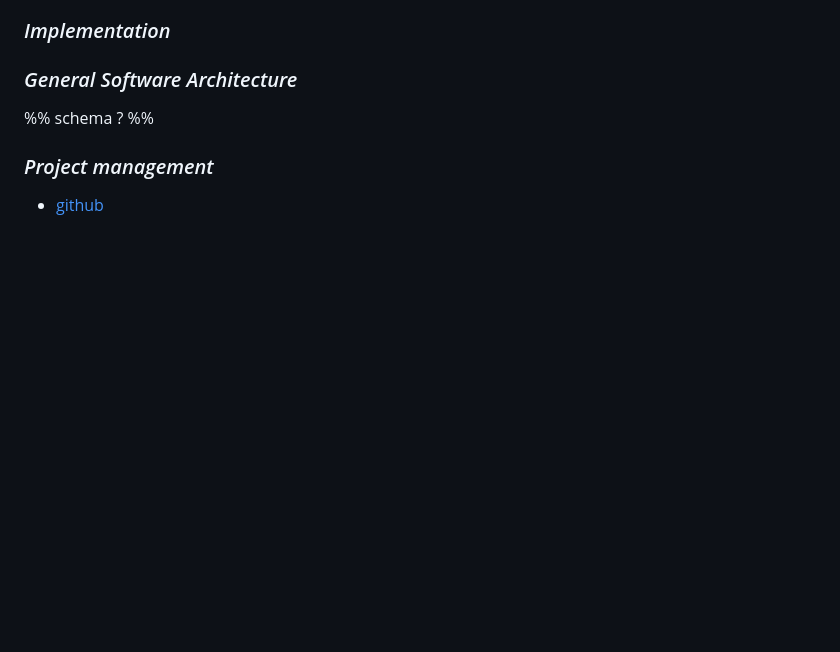
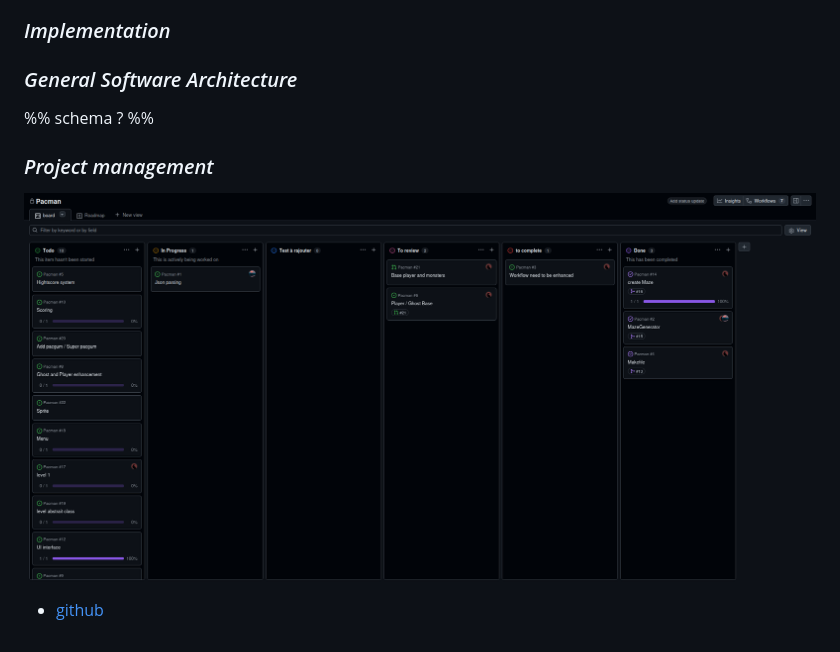
Before and after one commit to CrowHugin/Pacman, a Markdown page: README.md, the part around the change. Rendered like a GitHub page; pictures changed too: README_images/Board.png (added); blank space fills up the shorter version.

```diff
--- a/README.md
+++ b/README.md
@@ -36,5 +36,5 @@ The level_1 is created with a seed (which one ?), the others are random
 %% schema ? %%
 
 ### *Project management*
-
+![project_image](./README_images/Board.png)
 - [github](https://github.com/users/CrowHugin/projects/4)
```
